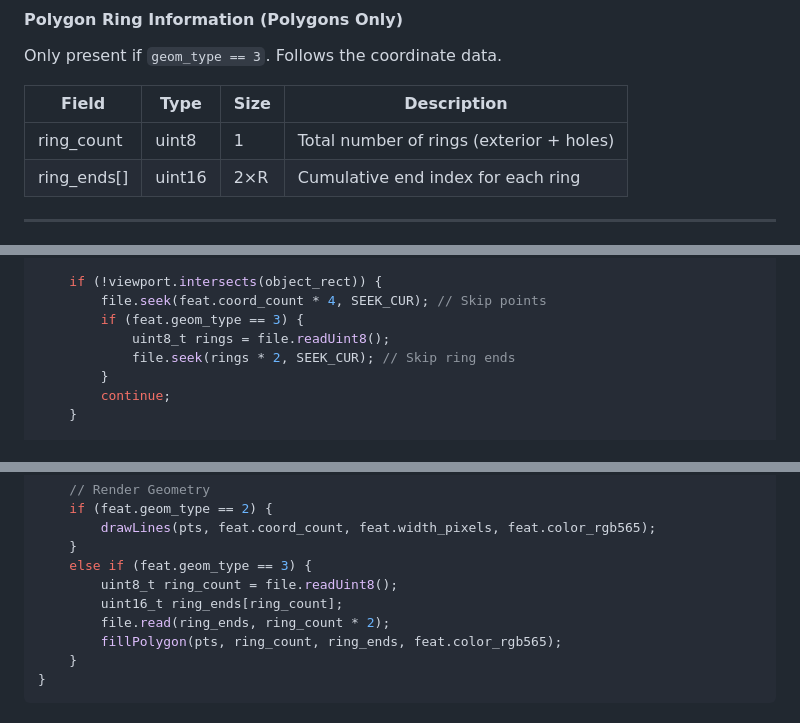
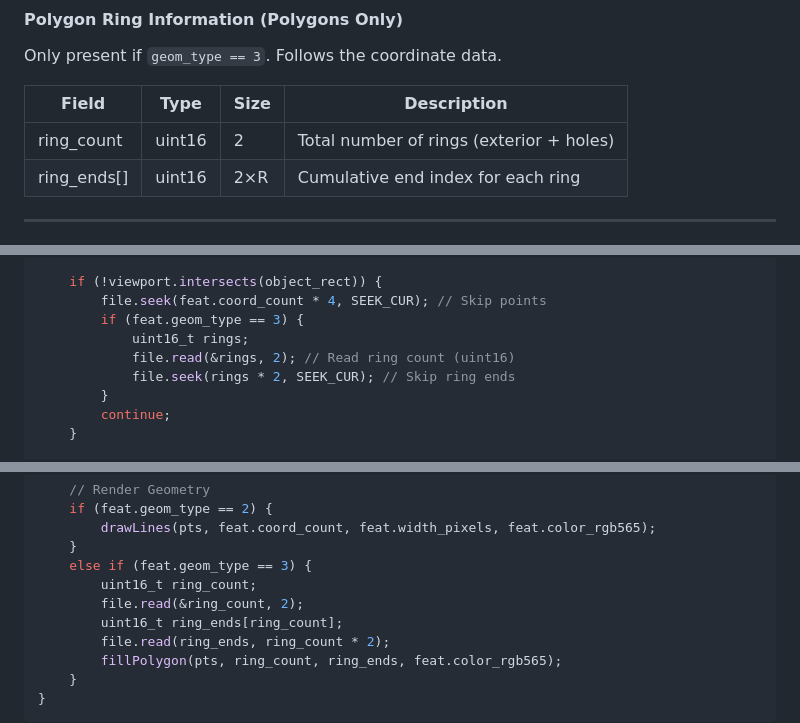
Before and after one commit to jgauchia/Tile-Generator, a Markdown page: docs/bin_tile_format.md, 3 parts joined by grey strips. GitHub-like rendering.

```diff
--- a/docs/bin_tile_format.md
+++ b/docs/bin_tile_format.md
@@ -61,7 +61,7 @@ Only present if `geom_type == 3`. Follows the coordinate data.
 
 | Field          | Type   | Size | Description                    |
 |----------------|--------|-------|--------------------------------|
-| ring_count     | uint8  | 1     | Total number of rings (exterior + holes) |
+| ring_count     | uint16 | 2     | Total number of rings (exterior + holes) |
 | ring_ends[]    | uint16 | 2×R   | Cumulative end index for each ring |
 
 ---
@@ -162,7 +162,8 @@ for (int i = 0; i < tile.feature_count; i++) {
     if (!viewport.intersects(object_rect)) {
         file.seek(feat.coord_count * 4, SEEK_CUR); // Skip points
         if (feat.geom_type == 3) {
-            uint8_t rings = file.readUint8();
+            uint16_t rings;
+            file.read(&rings, 2); // Read ring count (uint16)
             file.seek(rings * 2, SEEK_CUR); // Skip ring ends
         }
         continue;
@@ -183,7 +184,8 @@ for (int i = 0; i < tile.feature_count; i++) {
         drawLines(pts, feat.coord_count, feat.width_pixels, feat.color_rgb565);
     }
     else if (feat.geom_type == 3) {
-        uint8_t ring_count = file.readUint8();
+        uint16_t ring_count;
+        file.read(&ring_count, 2);
         uint16_t ring_ends[ring_count];
         file.read(ring_ends, ring_count * 2);
         fillPolygon(pts, ring_count, ring_ends, feat.color_rgb565);
```
